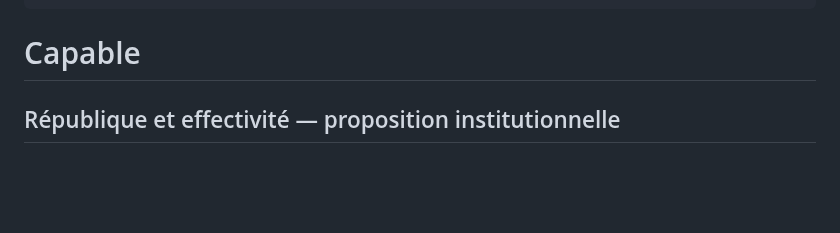
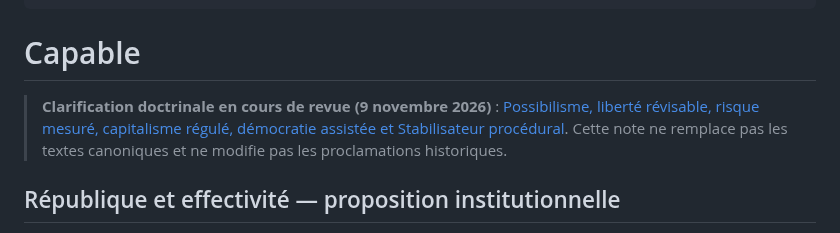
Before and after one commit to JeanHuguesRobert/barons-Mariani, a Markdown page: projects/capable/README.md, the part around the change. Drawn GitHub-style; blank space fills up the shorter version.

Commit message:
docs(capable): preserve reviewed-later Possibilism clarification

```diff
--- a/projects/capable/README.md
+++ b/projects/capable/README.md
@@ -29,6 +29,8 @@ provenance:
 
 
 # Capable
+
+> **Clarification doctrinale en cours de revue (9 novembre 2026)** : [Possibilisme, liberté révisable, risque mesuré, capitalisme régulé, démocratie assistée et Stabilisateur procédural](doctrine/clarifications-possibilisme-souverainete-2026-11-09.md). Cette note ne remplace pas les textes canoniques et ne modifie pas les proclamations historiques.
 
 ## République et effectivité — proposition institutionnelle
 
```
Also changed, not shown: 1 other file.
